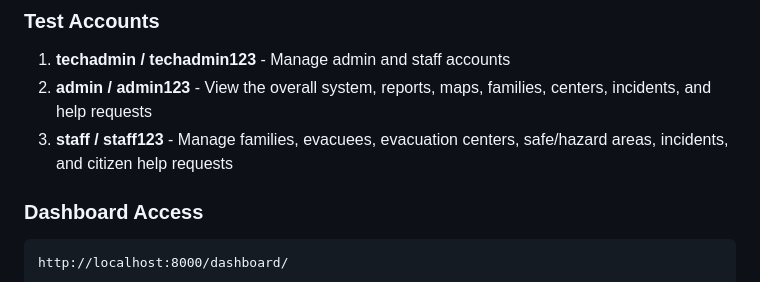
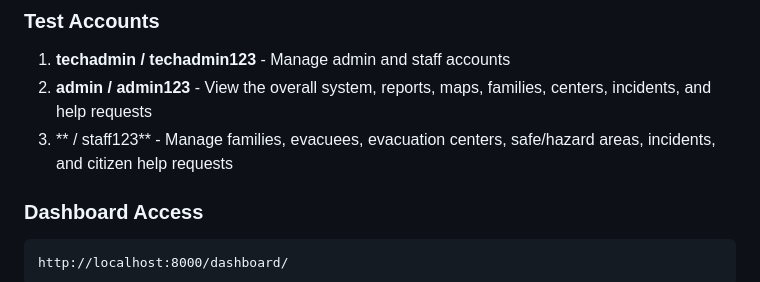
Before and after one commit to kinggrey0987-cyber/EvacuaLink, a Markdown page: TEST_DATA_GUIDE.md, the part around the change. GitHub-like rendering.

Commit message:
docs: remove staff username from test account documentation

````diff
--- a/TEST_DATA_GUIDE.md
+++ b/TEST_DATA_GUIDE.md
@@ -56,7 +56,7 @@ http://localhost:8000/login/
 ### Test Accounts
 1. **techadmin / techadmin123** - Manage admin and staff accounts
 2. **admin / admin123** - View the overall system, reports, maps, families, centers, incidents, and help requests
-3. **staff / staff123** - Manage families, evacuees, evacuation centers, safe/hazard areas, incidents, and citizen help requests
+3. ** / staff123** - Manage families, evacuees, evacuation centers, safe/hazard areas, incidents, and citizen help requests
 
 ### Dashboard Access
 ```
````
